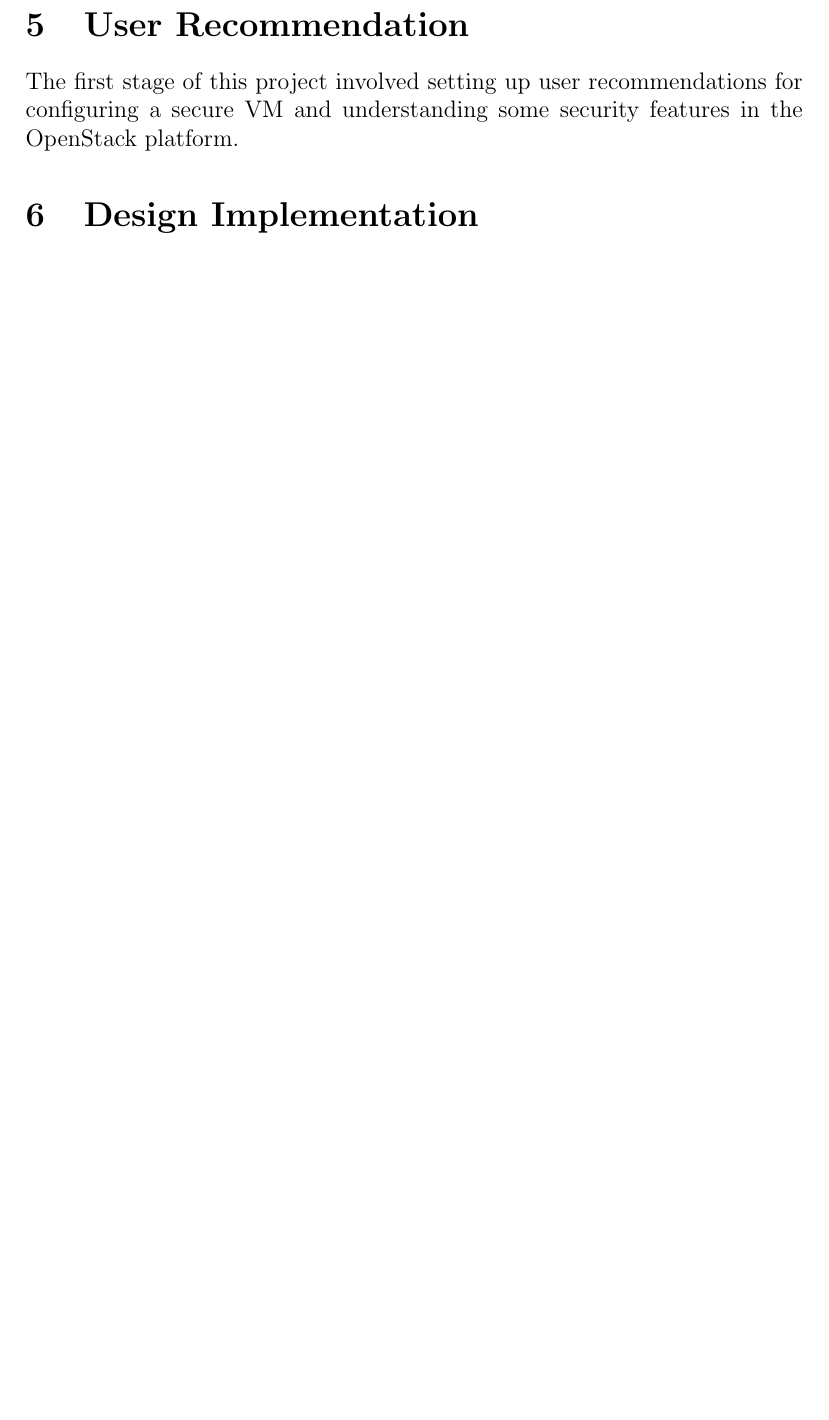
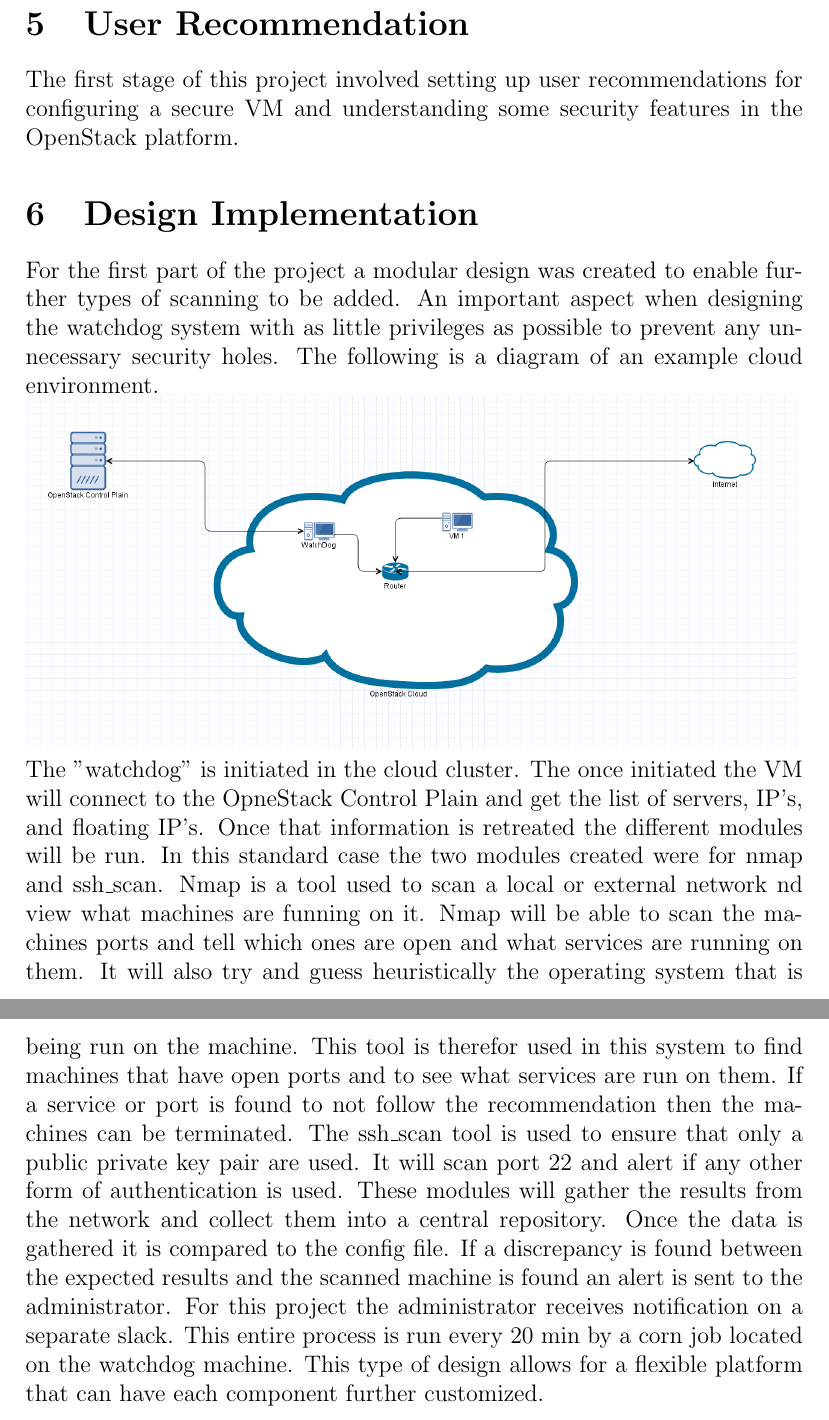
Before and after one commit to DarkLog1x/MasterThesis, a LaTeX thesis (thesisReport/thesis.tex): part of page 7 of 8 before the commit and two parts of pages 7 and 8 of 9 after it, the two joined at a grey line, cut so that both start at the same text, the shorter picture padded with empty space. Compiled offline with pdfLaTeX.

Commit message:
more writen for the thesis paper

```diff
--- a/thesisReport/thesis.tex
+++ b/thesisReport/thesis.tex
@@ -82,6 +83,16 @@ A large portion of the problem for computer security comes from the networks tha
 The first stage of this project involved setting up user recommendations for configuring a secure VM and understanding some security features in the OpenStack platform.
 
 \section{Design Implementation}
+For the first part of the project a modular design was created to enable further types of scanning to be added. An important aspect when designing the watchdog system with as little privileges as possible to prevent any unnecessary security holes. The following is a diagram of an example cloud environment.
+\\
+\includegraphics[scale=.3]{./pic/flowchart.png}
+\\
+The "watchdog" is initiated in the cloud cluster. The once initiated the VM will connect to the OpneStack Control Plain and get the list of servers, IP's, and floating IP's. Once that information is retreated the different modules will be run. In this standard case the two modules created were for nmap and ssh\_scan. Nmap is a tool used to scan a local or external network nd view what machines are funning on it. Nmap will be able to scan the machines ports and tell which ones are open and what services are running on them. It will also try and guess heuristically the operating system that is being run on the machine. This tool is therefor used in this system to find machines that have open ports and to see what services are run on them. If a service or port is found to not follow the recommendation then the machines can be terminated. The ssh\_scan tool is used to ensure that only a public private key pair are used. It will scan port 22 and alert if any other form of authentication is used.
+These modules will gather the results from the network and collect them into a central repository. Once the data is gathered it is compared to the config file.  If a discrepancy is found between the expected results and the scanned machine is found an alert is sent to the administrator. For this project the administrator receives notification on a separate slack. This entire process is run every 20 min by a corn job located on the watchdog machine. This type of design allows for a flexible platform that can have each component further customized.
+
+
+%part 2 look if the router can be accesed to pull network stream
+% gather memory print / services / programs / work load
 
 
 \newpage
```
Also changed, not shown: UserRecomendation/README.md, thesisReport/pic/flowchart.png (added), thesisReport/thesis.pdf, thesisReport/thesis.tex (3 more changed lines).
